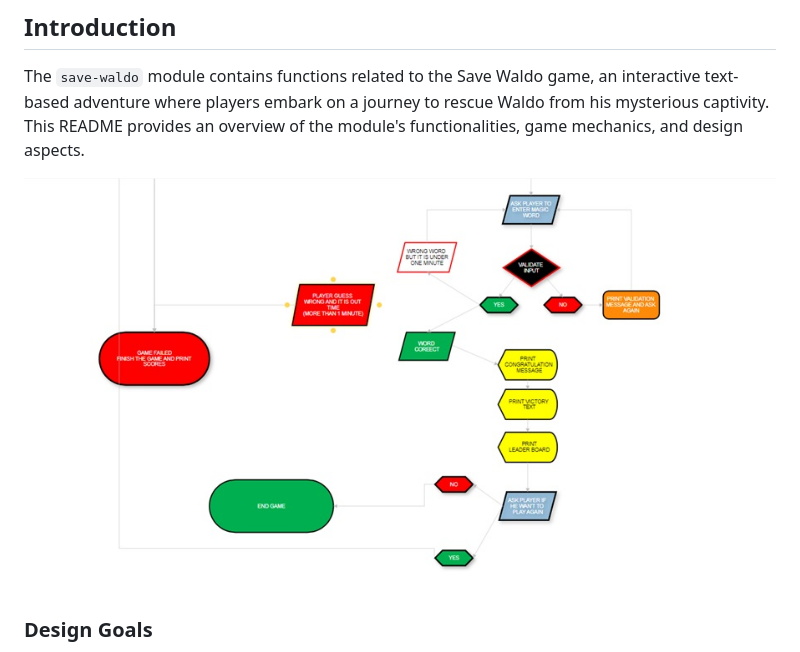
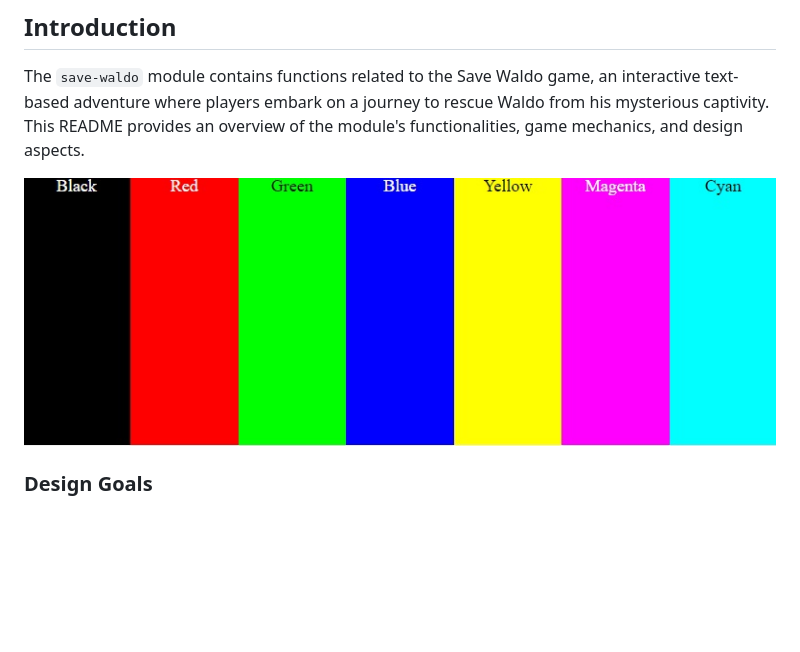
Before and after one commit to nlekkerman/save-waldo, a Markdown page: README.md, the part around the change printed below. GitHub-like rendering; pictures changed too: features/flowchart_part_five.jpg; blank space fills up the shorter version.

```diff
--- a/README.md
+++ b/README.md
@@ -102,7 +102,7 @@ These flowcharts visualize the gameplay and decision-making process for each lev
 ## Introduction
 The `save-waldo` module contains functions related to the Save Waldo game, an interactive text-based adventure where players embark on a journey to rescue Waldo from his mysterious captivity. This README provides an overview of the module's functionalities, game mechanics, and design aspects.
 
-![Colors](features/flowchart_part_five.jpg)
+![Colors](features/colors.jpg)
 
 ### Design Goals
 - Create an immersive and engaging text-based gaming experience.
```
Also changed, not shown: other parts of README.md (+1 -1 lines).
